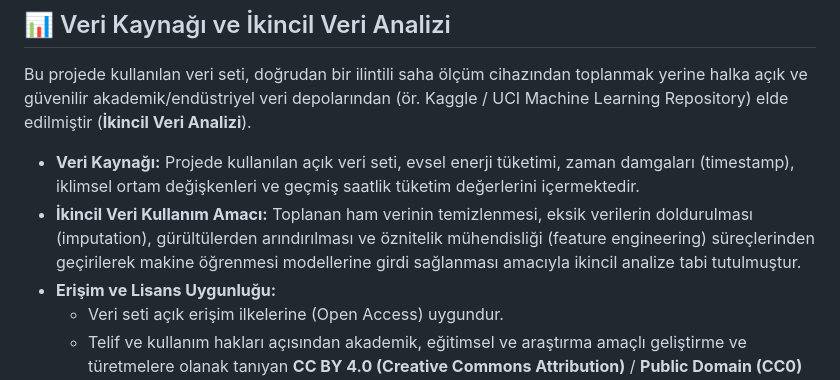
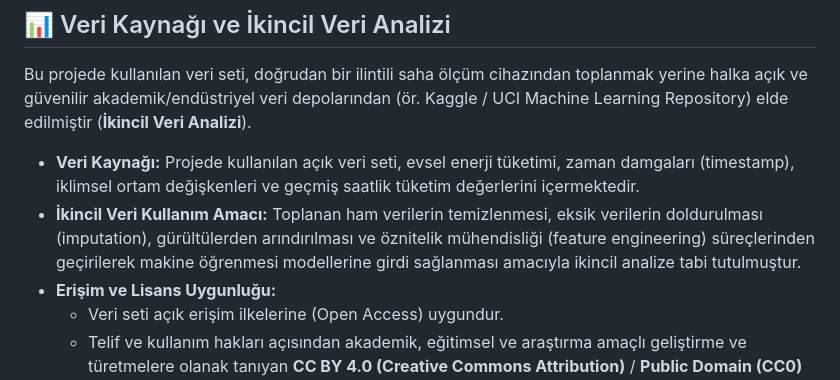
Before and after one commit to ozgurrkaraa6-design/Akilli-ev-enerji-tuketim-tahmini-projesi-Marmara-Uni, a Markdown page: README.md, the part around the change. Drawn GitHub-style.

Commit message:
Fix typo in secondary data usage purpose section

```diff
--- a/README.md
+++ b/README.md
@@ -19,7 +19,7 @@ Bu proje şirketlerde, evlerde, dükkanlarda kısacası her yerde kullanılabili
 Bu projede kullanılan veri seti, doğrudan bir ilintili saha ölçüm cihazından toplanmak yerine halka açık ve güvenilir akademik/endüstriyel veri depolarından (ör. Kaggle / UCI Machine Learning Repository) elde edilmiştir (**İkincil Veri Analizi**).
 
 - **Veri Kaynağı:** Projede kullanılan açık veri seti, evsel enerji tüketimi, zaman damgaları (timestamp), iklimsel ortam değişkenleri ve geçmiş saatlik tüketim değerlerini içermektedir.
-- **İkincil Veri Kullanım Amacı:** Toplanan ham verinin temizlenmesi, eksik verilerin doldurulması (imputation), gürültülerden arındırılması ve öznitelik mühendisliği (feature engineering) süreçlerinden geçirilerek makine öğrenmesi modellerine girdi sağlanması amacıyla ikincil analize tabi tutulmuştur.
+- **İkincil Veri Kullanım Amacı:** Toplanan ham verilerin temizlenmesi, eksik verilerin doldurulması (imputation), gürültülerden arındırılması ve öznitelik mühendisliği (feature engineering) süreçlerinden geçirilerek makine öğrenmesi modellerine girdi sağlanması amacıyla ikincil analize tabi tutulmuştur.
 - **Erişim ve Lisans Uygunluğu:**
   - Veri seti açık erişim ilkelerine (Open Access) uygundur.
   - Telif ve kullanım hakları açısından akademik, eğitimsel ve araştırma amaçlı geliştirme ve türetmelere olanak tanıyan **CC BY 4.0 (Creative Commons Attribution)** / **Public Domain (CC0)** lisans şartlarını taşımaktadır.
```
